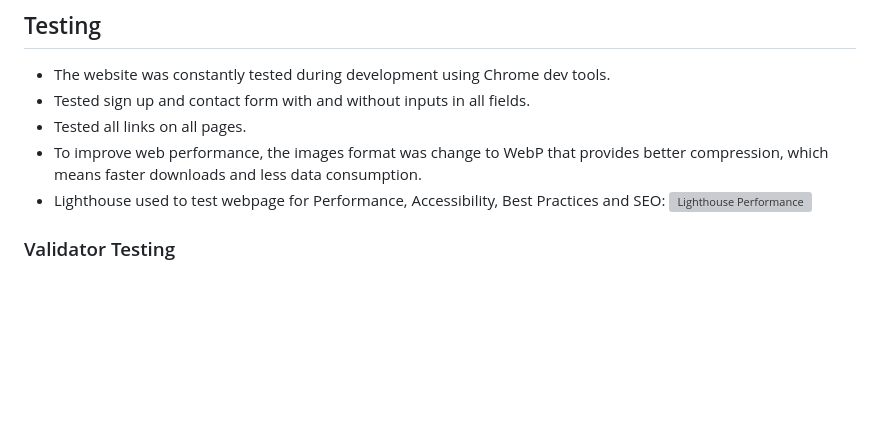
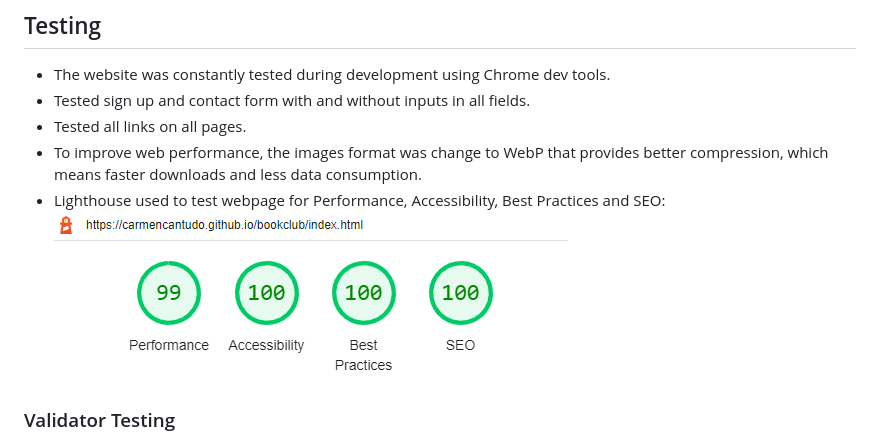
Before and after one commit to CarmenCantudo/bookclub, a Markdown page: README.md, the part around the change. Drawn GitHub-style; pictures changed too: assets/images/lighthouse.png (added); blank space fills up the shorter version; grey boxes are pictures that could not be loaded.

Commit message:
Add lighthouse testing image

```diff
--- a/README.md
+++ b/README.md
@@ -245,7 +245,7 @@ Thank you page
 - Tested all links on all pages.
 - To improve web performance, the images format was change to WebP that provides better compression, which means faster downloads and less data consumption.
 - Lighthouse used to test webpage for Performance, Accessibility, Best Practices and SEO:
-  ![Lighthouse Performance]()
+![Lighthouse Performance](assets/images/lighthouse.png)
 
 
 ### Validator Testing
```
